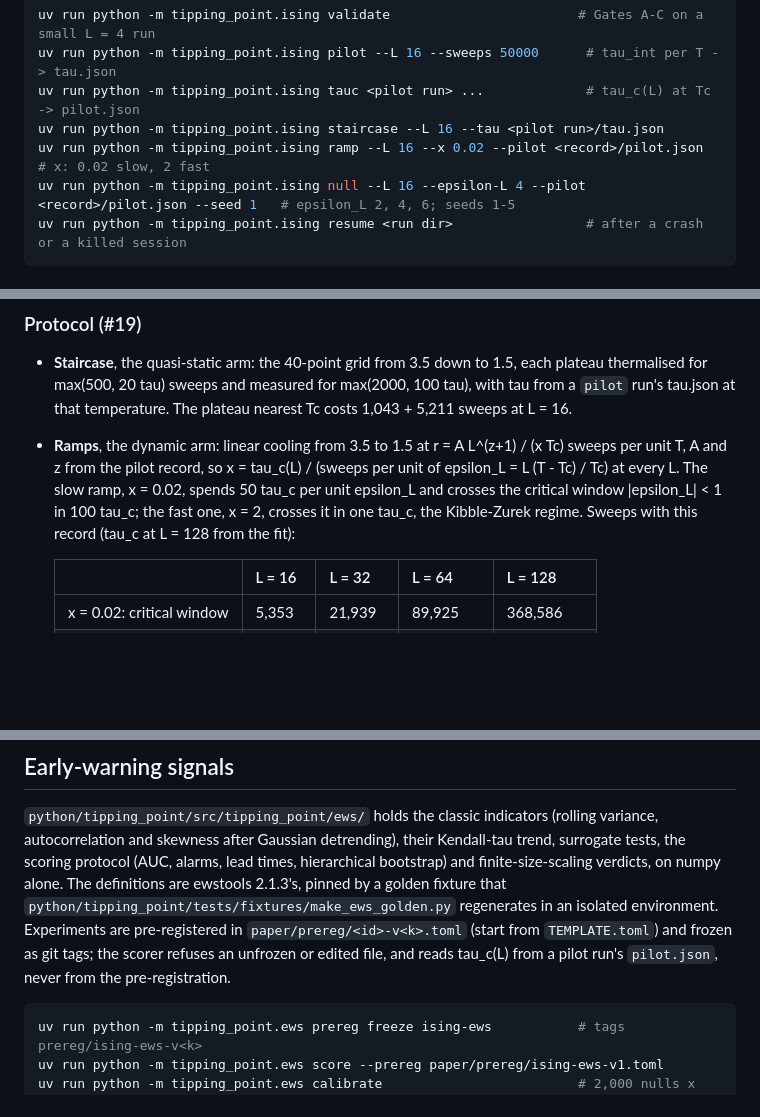
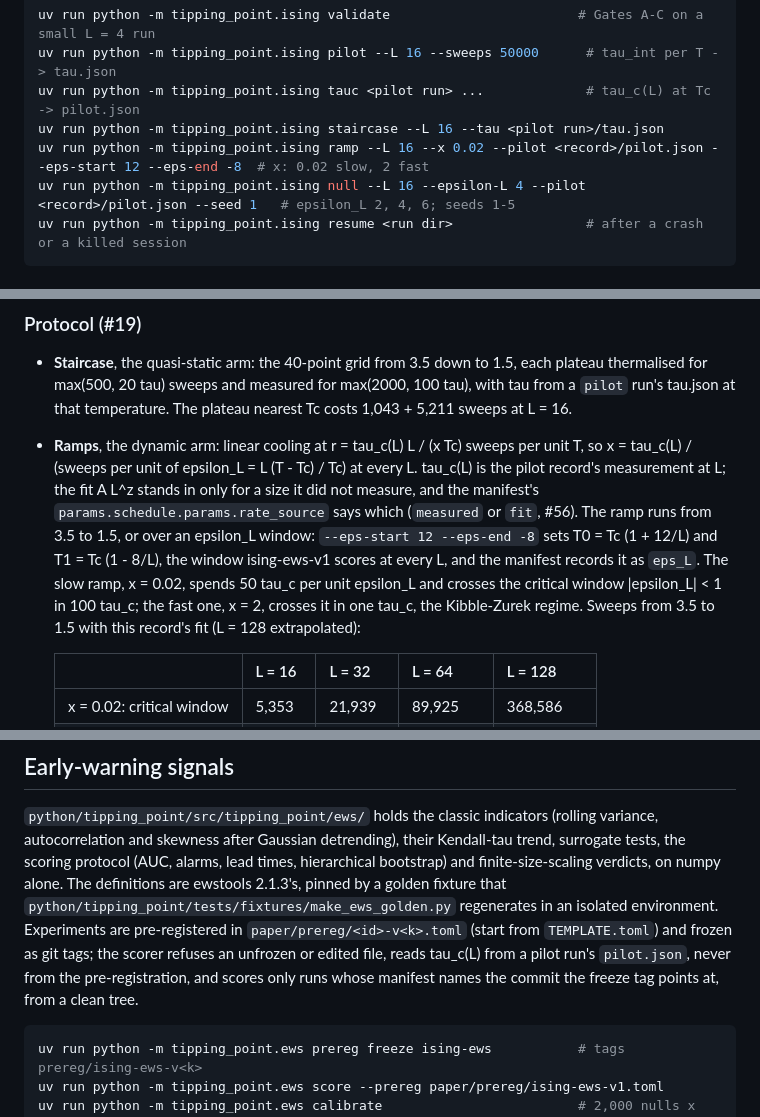
Before and after one commit to GabrielEzerzer/tipping-point, a Markdown page: README.md, 3 parts joined by grey strips. GitHub-like rendering; blank space fills up the shorter version.

Commit message:
README: ramp rate from the measured tau_c, the eps_L window, the scorer's commit check
Co-Authored-By: Claude Opus 5.5 <noreply@anthropic.com>

````diff
--- a/README.md
+++ b/README.md
@@ -218,7 +218,7 @@ uv run python -m tipping_point.ising validate                        # Gates A-C
 uv run python -m tipping_point.ising pilot --L 16 --sweeps 50000      # tau_int per T -> tau.json
 uv run python -m tipping_point.ising tauc <pilot run> ...             # tau_c(L) at Tc -> pilot.json
 uv run python -m tipping_point.ising staircase --L 16 --tau <pilot run>/tau.json
-uv run python -m tipping_point.ising ramp --L 16 --x 0.02 --pilot <record>/pilot.json  # x: 0.02 slow, 2 fast
+uv run python -m tipping_point.ising ramp --L 16 --x 0.02 --pilot <record>/pilot.json --eps-start 12 --eps-end -8  # x: 0.02 slow, 2 fast
 uv run python -m tipping_point.ising null --L 16 --epsilon-L 4 --pilot <record>/pilot.json --seed 1   # epsilon_L 2, 4, 6; seeds 1-5
 uv run python -m tipping_point.ising resume <run dir>                 # after a crash or a killed session
 ```
@@ -308,11 +308,16 @@ along domain walls (#50).
   thermalised for max(500, 20 tau) sweeps and measured for max(2000, 100 tau), with tau from a
   `pilot` run's tau.json at that temperature. The plateau nearest Tc costs 1,043 + 5,211 sweeps
   at L = 16.
-- **Ramps**, the dynamic arm: linear cooling from 3.5 to 1.5 at r = A L^(z+1) / (x Tc) sweeps per
-  unit T, A and z from the pilot record, so x = tau_c(L) / (sweeps per unit of epsilon_L =
-  L (T - Tc) / Tc) at every L. The slow ramp, x = 0.02, spends 50 tau_c per unit epsilon_L and
+- **Ramps**, the dynamic arm: linear cooling at r = tau_c(L) L / (x Tc) sweeps per unit T, so
+  x = tau_c(L) / (sweeps per unit of epsilon_L = L (T - Tc) / Tc) at every L. tau_c(L) is the
+  pilot record's measurement at L; the fit A L^z stands in only for a size it did not measure,
+  and the manifest's `params.schedule.params.rate_source` says which (`measured` or `fit`, #56).
+  The ramp runs from 3.5 to 1.5, or over an epsilon_L window: `--eps-start 12 --eps-end -8` sets
+  T0 = Tc (1 + 12/L) and T1 = Tc (1 - 8/L), the window ising-ews-v1 scores at every L, and the
+  manifest records it as `eps_L`. The slow ramp, x = 0.02, spends 50 tau_c per unit epsilon_L and
   crosses the critical window |epsilon_L| < 1 in 100 tau_c; the fast one, x = 2, crosses it in one
-  tau_c, the Kibble-Zurek regime. Sweeps with this record (tau_c at L = 128 from the fit):
+  tau_c, the Kibble-Zurek regime. Sweeps from 3.5 to 1.5 with this record's fit (L = 128
+  extrapolated):
 
   | | L = 16 | L = 32 | L = 64 | L = 128 |
   |---|---|---|---|---|
@@ -347,8 +352,9 @@ the scoring protocol (AUC, alarms, lead times, hierarchical bootstrap) and finit
 verdicts, on numpy alone. The definitions are ewstools 2.1.3's, pinned by a golden fixture that
 `python/tipping_point/tests/fixtures/make_ews_golden.py` regenerates in an isolated environment.
 Experiments are pre-registered in `paper/prereg/<id>-v<k>.toml` (start from `TEMPLATE.toml`) and
-frozen as git tags; the scorer refuses an unfrozen or edited file, and reads tau_c(L) from a pilot
-run's `pilot.json`, never from the pre-registration.
+frozen as git tags; the scorer refuses an unfrozen or edited file, reads tau_c(L) from a pilot
+run's `pilot.json`, never from the pre-registration, and scores only runs whose manifest names the
+commit the freeze tag points at, from a clean tree.
 
 ```sh
 uv run python -m tipping_point.ews prereg freeze ising-ews           # tags prereg/ising-ews-v<k>
````
